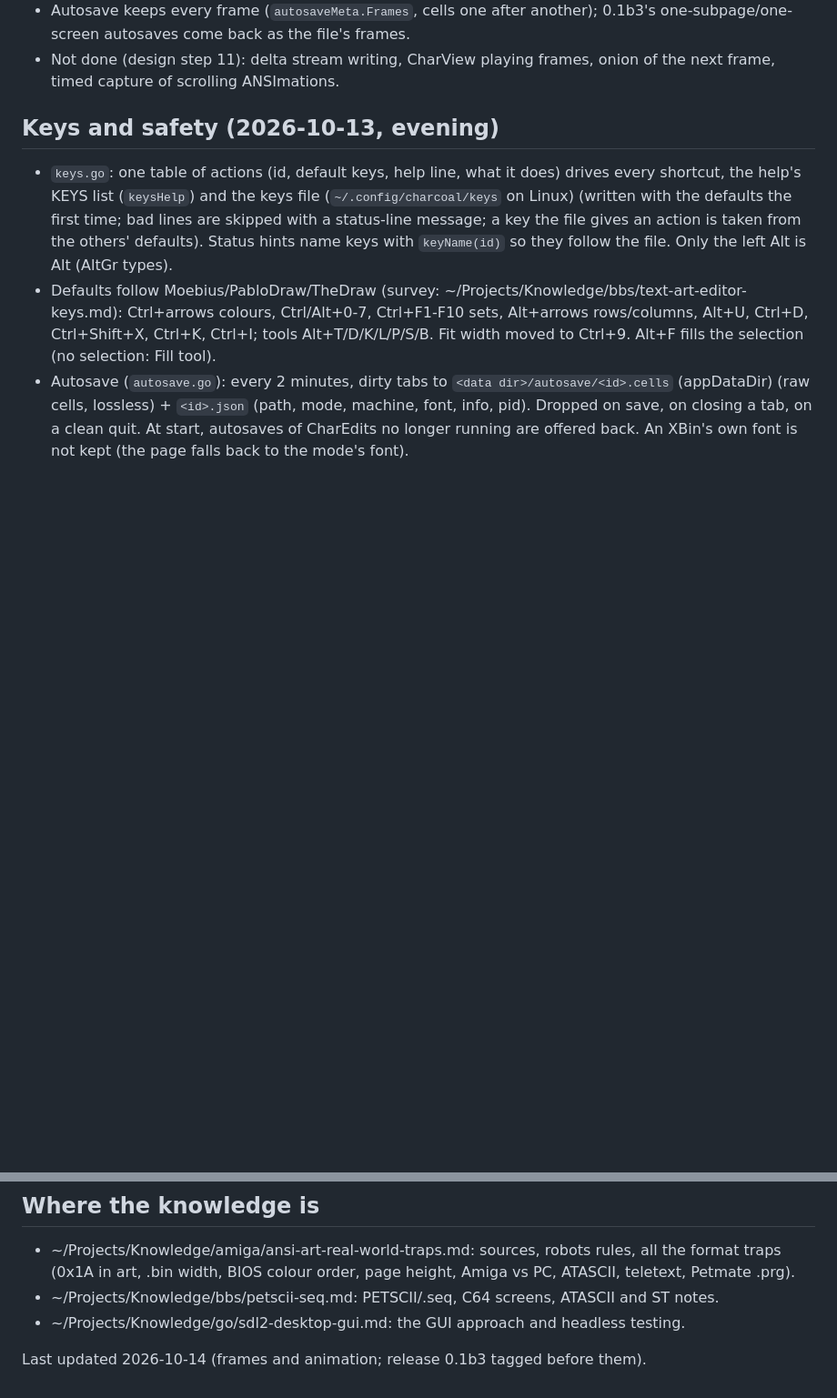
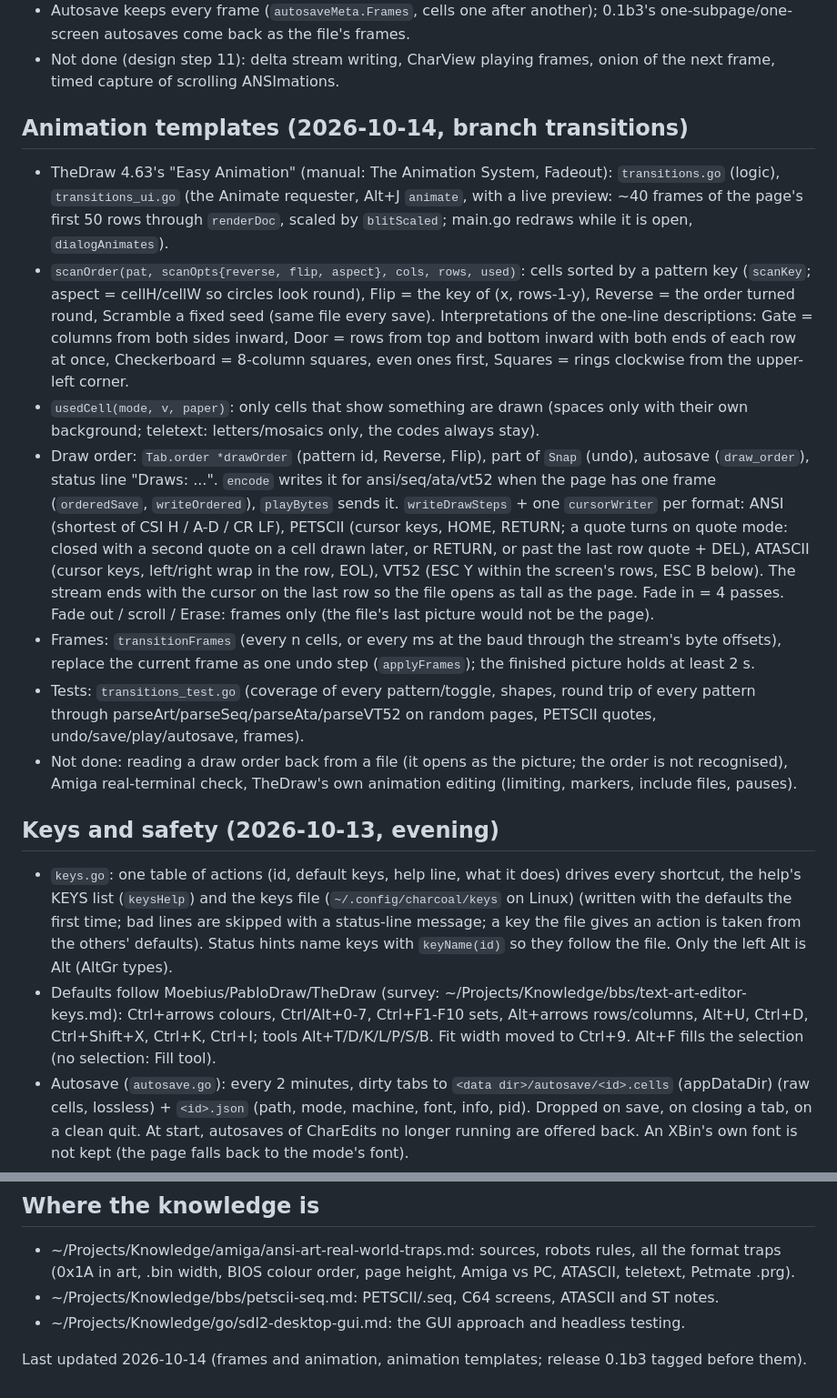
Before and after one commit to creep-ltx/charcoal, a Markdown page: docs/HANDOFF.md, 2 parts joined by grey strips. Shown at 91% size. Rendered like a GitHub page; blank space fills up the shorter version.

```diff
--- a/docs/HANDOFF.md
+++ b/docs/HANDOFF.md
@@ -52,6 +52,33 @@ CharView: n/p/arrows, q/Esc, a auto-scroll (smooth/step with s, speed [ ]), wide
   autosaves come back as the file's frames.
 - Not done (design step 11): delta stream writing, CharView playing frames, onion of the next frame, timed capture
   of scrolling ANSImations.
+
+## Animation templates (2026-10-14, branch transitions)
+
+- TheDraw 4.63's "Easy Animation" (manual: The Animation System, Fadeout): `transitions.go` (logic),
+  `transitions_ui.go` (the Animate requester, Alt+J `animate`, with a live preview: ~40 frames of the page's first
+  50 rows through `renderDoc`, scaled by `blitScaled`; main.go redraws while it is open, `dialogAnimates`).
+- `scanOrder(pat, scanOpts{reverse, flip, aspect}, cols, rows, used)`: cells sorted by a pattern key (`scanKey`;
+  aspect = cellH/cellW so circles look round), Flip = the key of (x, rows-1-y), Reverse = the order turned round,
+  Scramble a fixed seed (same file every save). Interpretations of the one-line descriptions: Gate = columns from
+  both sides inward, Door = rows from top and bottom inward with both ends of each row at once, Checkerboard =
+  8-column squares, even ones first, Squares = rings clockwise from the upper-left corner.
+- `usedCell(mode, v, paper)`: only cells that show something are drawn (spaces only with their own background;
+  teletext: letters/mosaics only, the codes always stay).
+- Draw order: `Tab.order *drawOrder` (pattern id, Reverse, Flip), part of `Snap` (undo), autosave (`draw_order`),
+  status line "Draws: ...". `encode` writes it for ansi/seq/ata/vt52 when the page has one frame
+  (`orderedSave`, `writeOrdered`), `playBytes` sends it. `writeDrawSteps` + one `cursorWriter` per format: ANSI
+  (shortest of CSI H / A-D / CR LF), PETSCII (cursor keys, HOME, RETURN; a quote turns on quote mode: closed
+  with a second quote on a cell drawn later, or RETURN, or past the last row quote + DEL), ATASCII (cursor keys,
+  left/right wrap in the row, EOL), VT52 (ESC Y within the screen's rows, ESC B below). The stream ends with
+  the cursor on the last row so the file opens as tall as the page. Fade in = 4 passes. Fade out / scroll / Erase:
+  frames only (the file's last picture would not be the page).
+- Frames: `transitionFrames` (every n cells, or every ms at the baud through the stream's byte offsets), replace
+  the current frame as one undo step (`applyFrames`); the finished picture holds at least 2 s.
+- Tests: `transitions_test.go` (coverage of every pattern/toggle, shapes, round trip of every pattern through
+  parseArt/parseSeq/parseAta/parseVT52 on random pages, PETSCII quotes, undo/save/play/autosave, frames).
+- Not done: reading a draw order back from a file (it opens as the picture; the order is not recognised), Amiga
+  real-terminal check, TheDraw's own animation editing (limiting, markers, include files, pauses).
 
 ## Keys and safety (2026-10-13, evening)
 
@@ -146,4 +173,4 @@ The goal and the plan: docs/roadmap.md (the go-to editor for text artists on eve
 - ~/Projects/Knowledge/bbs/petscii-seq.md: PETSCII/.seq, C64 screens, ATASCII and ST notes.
 - ~/Projects/Knowledge/go/sdl2-desktop-gui.md: the GUI approach and headless testing.
 
-Last updated 2026-10-14 (frames and animation; release 0.1b3 tagged before them).
+Last updated 2026-10-14 (frames and animation, animation templates; release 0.1b3 tagged before them).
```
Also changed, not shown: README.md (+17 -0 lines), docs/roadmap.md (+4 -1 lines), docs/screenshots/animate.gif (added), 10 other files.
